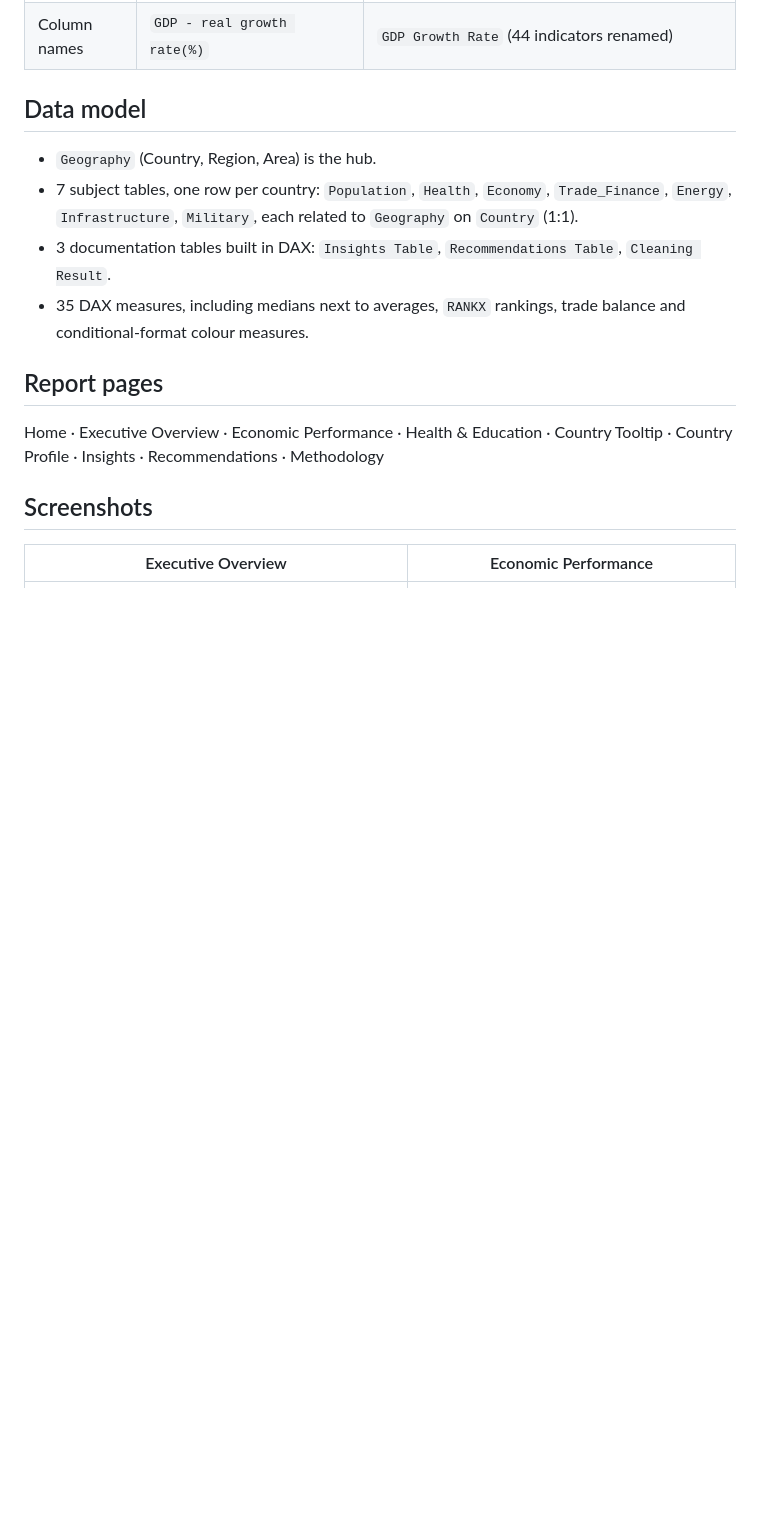
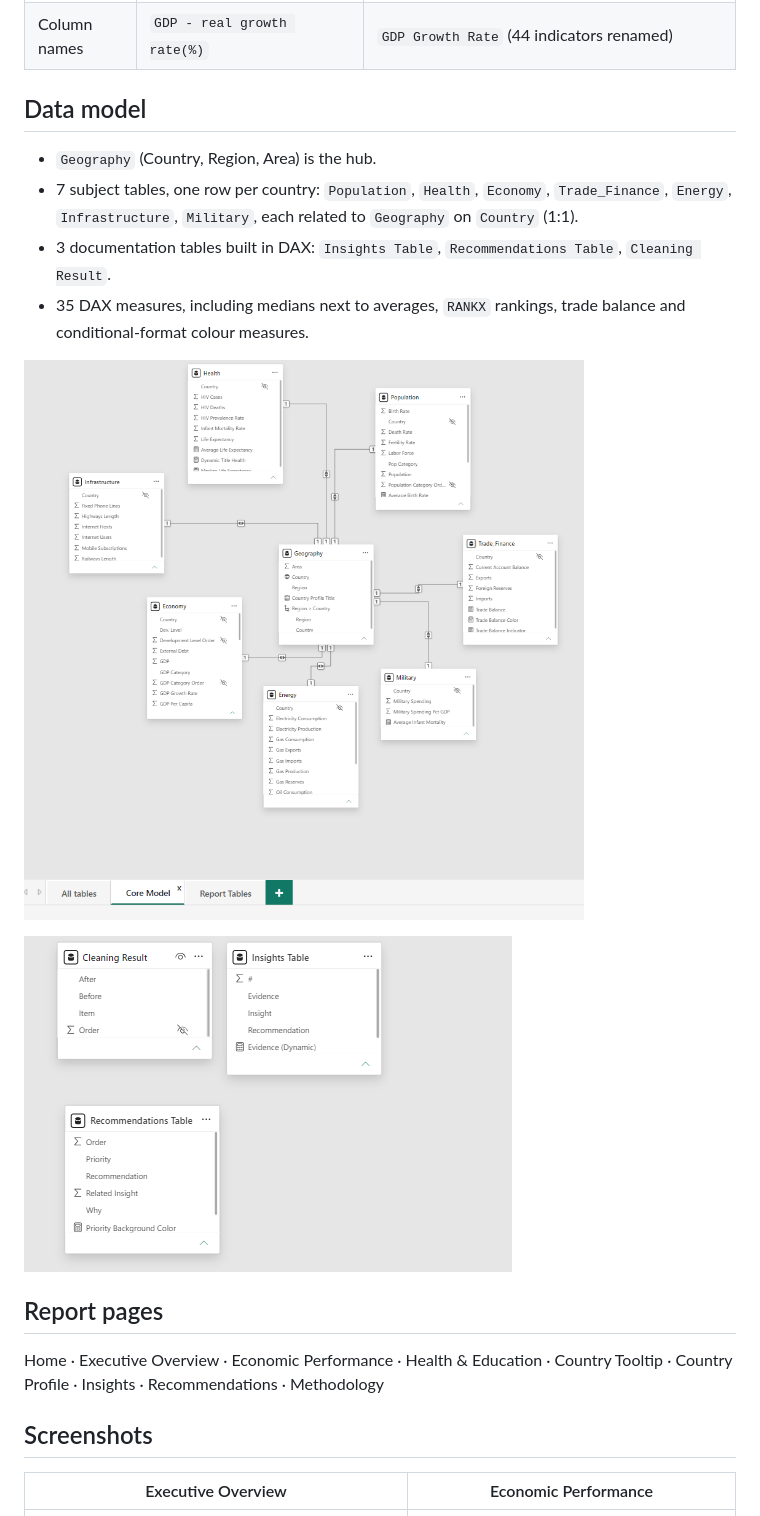
Before and after one commit to omar-abualkhair/global-development-dashboard-powerbi, a Markdown page: README.md, the part around the change. Drawn GitHub-style; pictures changed too: images/08-data-model.png (added), images/09-report-tables.png (added); blank space fills up the shorter version.

```diff
--- a/README.md
+++ b/README.md
@@ -36,6 +36,10 @@ All cleaning is written in M in one staging query (`Stg_Country`), then referenc
 - 7 subject tables, one row per country: `Population`, `Health`, `Economy`, `Trade_Finance`, `Energy`, `Infrastructure`, `Military`, each related to `Geography` on `Country` (1:1).
 - 3 documentation tables built in DAX: `Insights Table`, `Recommendations Table`, `Cleaning Result`.
 - 35 DAX measures, including medians next to averages, `RANKX` rankings, trade balance and conditional-format colour measures.
+
+![Data model](images/08-data-model.png)
+
+![Report tables](images/09-report-tables.png)
 
 ## Report pages
 
```
